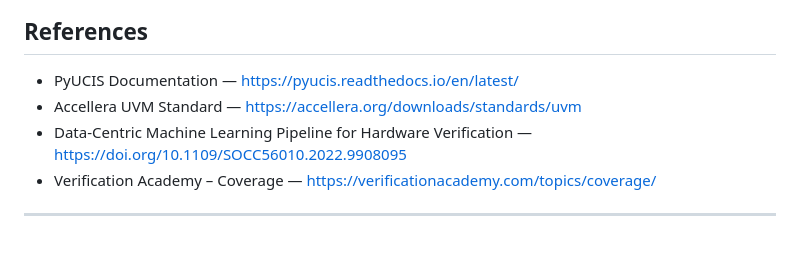
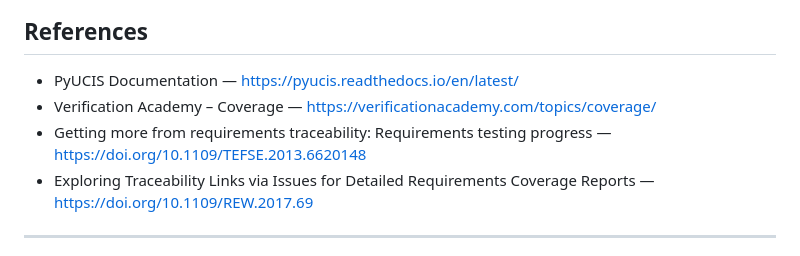
Before and after one commit to hongjieli/design-verification-with-ai, a Markdown page: docs/design-verification-ai-ideas.md, the part around one of its changes. GitHub-like rendering.

```diff
--- a/docs/design-verification-ai-ideas.md
+++ b/docs/design-verification-ai-ideas.md
@@ -722,9 +758,9 @@ AI can help build and maintain these mappings more effectively than purely manua
 ## References
 
 - PyUCIS Documentation — <https://pyucis.readthedocs.io/en/latest/>
-- Accellera UVM Standard — <https://accellera.org/downloads/standards/uvm>
-- Data-Centric Machine Learning Pipeline for Hardware Verification — <https://doi.org/10.1109/SOCC56010.2022.9908095>
 - Verification Academy – Coverage — <https://verificationacademy.com/topics/coverage/>
+- Getting more from requirements traceability: Requirements testing progress — <https://doi.org/10.1109/TEFSE.2013.6620148>
+- Exploring Traceability Links via Issues for Detailed Requirements Coverage Reports — <https://doi.org/10.1109/REW.2017.69>
 
 ---
 
```
Also changed, not shown: other parts of docs/design-verification-ai-ideas.md (+38 -2 lines).
